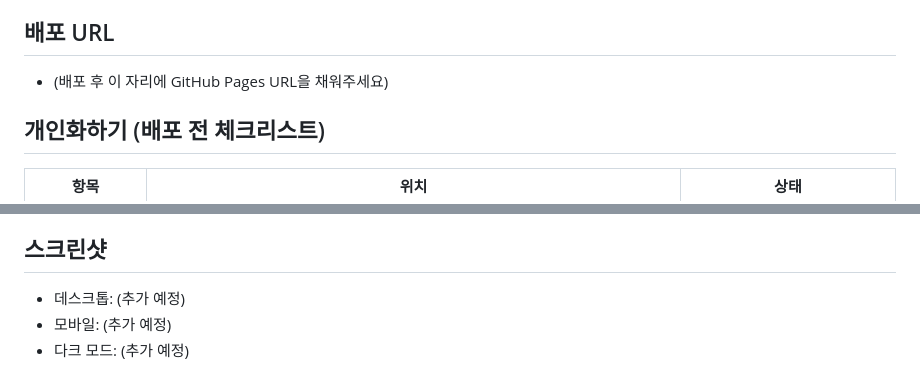
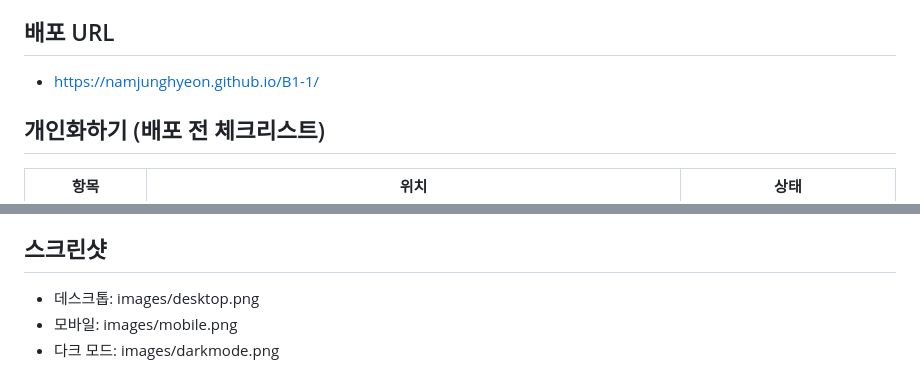
Before and after one commit to NamJungHyeon/B1-1, a Markdown page: README.md, 2 parts joined by grey strips. Rendered like a GitHub page.

Commit message:
Add real profile photo, LinkedIn link, and screenshots
Replace placeholder profile image with actual photo, fill in the
real LinkedIn profile URL, add desktop/mobile/dark-mode screenshots,
and update README with the deployed Pages URL and screenshot refs.

Co-Authored-By: Claude Sonnet 5 <noreply@anthropic.com>

```diff
--- a/README.md
+++ b/README.md
@@ -17,7 +17,7 @@
 
 ## 배포 URL
 
-- (배포 후 이 자리에 GitHub Pages URL을 채워주세요)
+- https://namjunghyeon.github.io/B1-1/
 
 ## 개인화하기 (배포 전 체크리스트)
 
@@ -73,6 +73,6 @@ git push -u origin main
 
 ## 스크린샷
 
-- 데스크톱: (추가 예정)
-- 모바일: (추가 예정)
-- 다크 모드: (추가 예정)
+- 데스크톱: images/desktop.png
+- 모바일: images/mobile.png
+- 다크 모드: images/darkmode.png
```
Also changed, not shown: images/desktop.png (added), 4 other files.
